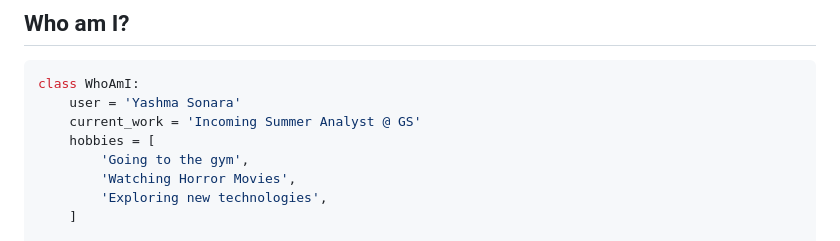
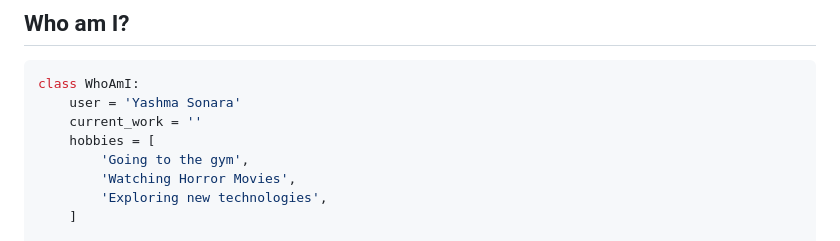
Before and after one commit to yashma-sonara/yashma-sonara, a Markdown page: README.md, the part around the change. Drawn GitHub-style.

````diff
--- a/README.md
+++ b/README.md
@@ -70,7 +70,7 @@
 ```python
 class WhoAmI:
     user = 'Yashma Sonara'
-    current_work = 'Incoming Summer Analyst @ GS'
+    current_work = ''
     hobbies = [
         'Going to the gym',
         'Watching Horror Movies',
````
